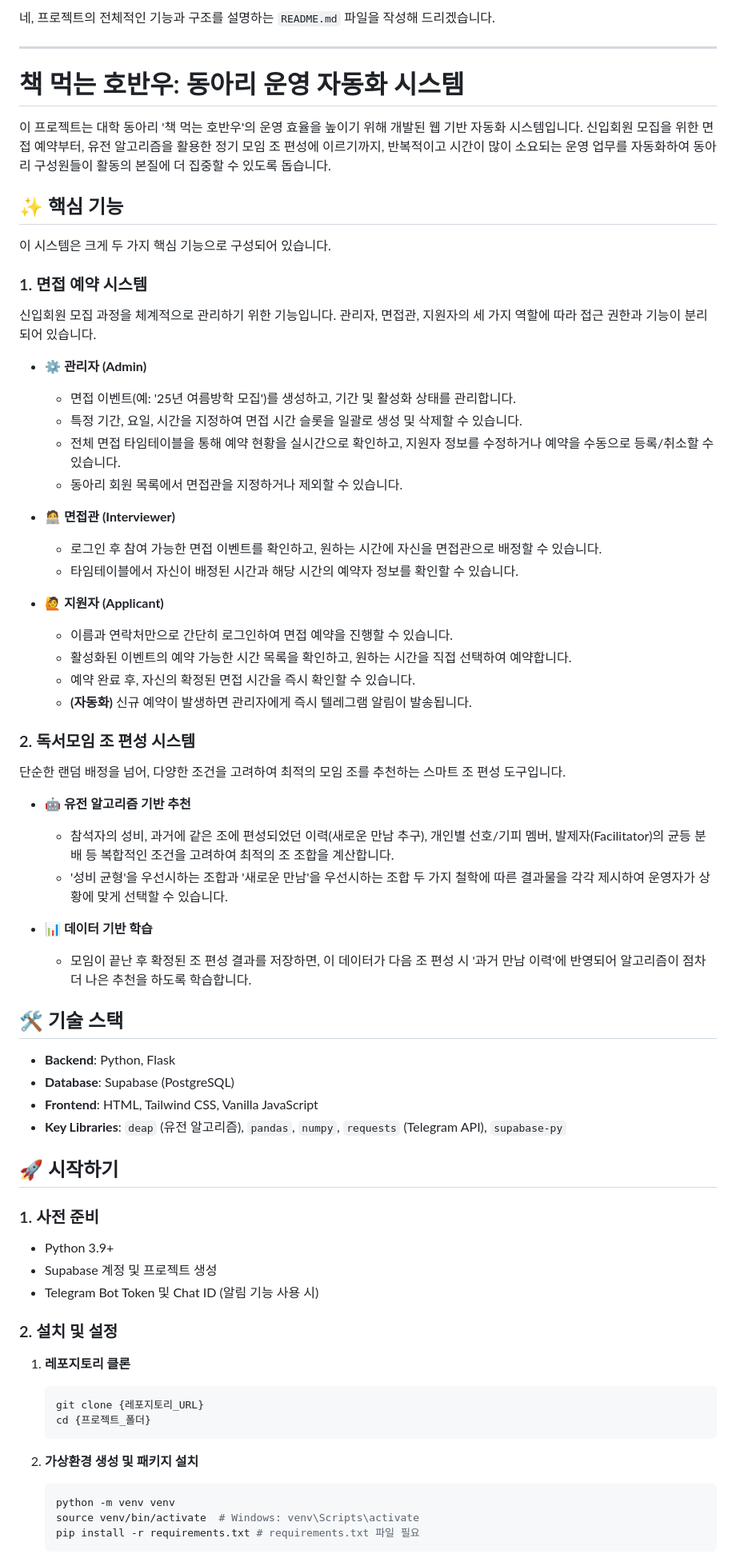
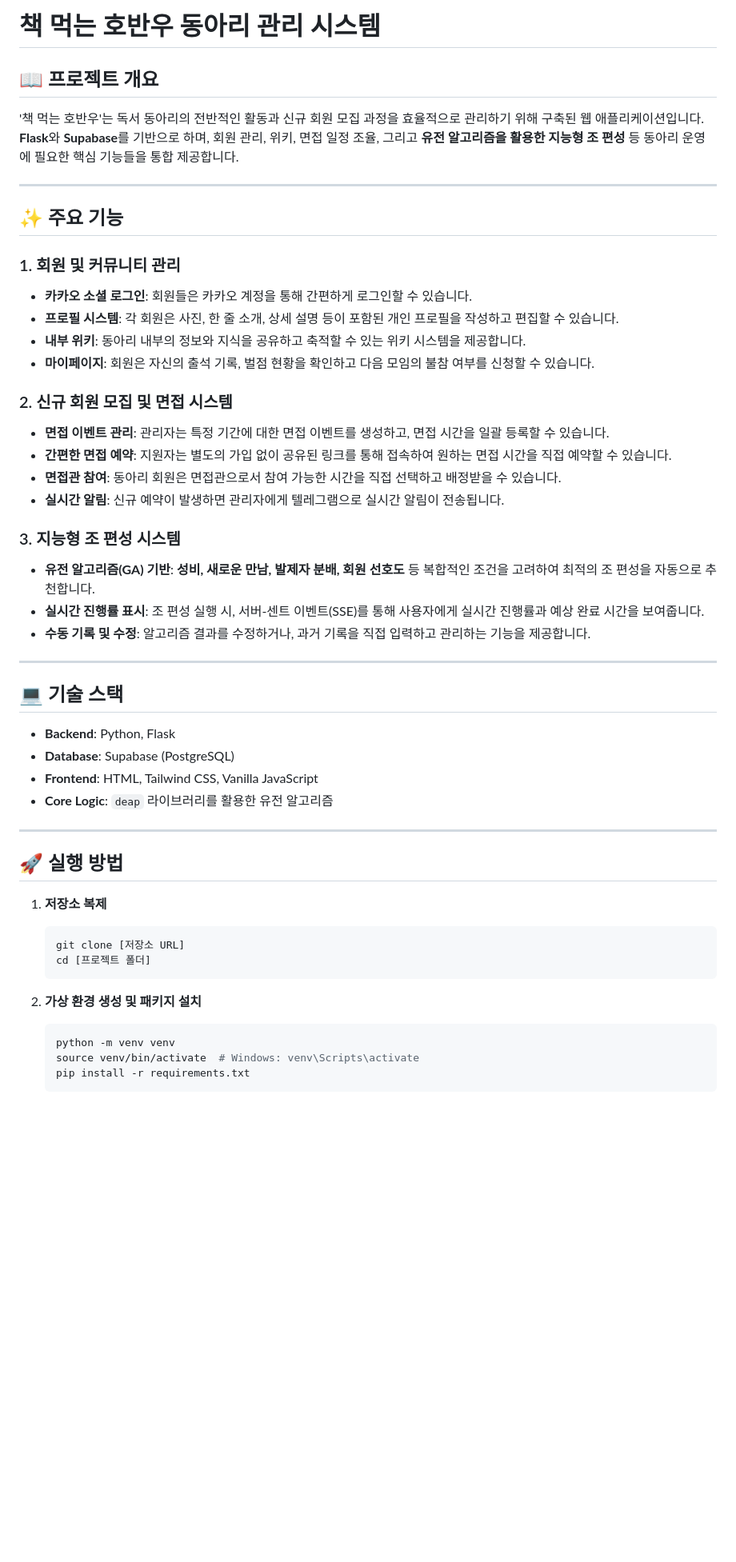
Before and after one commit to 0neiszer0/book_member_maker, a Markdown page: readme.md, the part around one of its changes. Shown at 80% size. GitHub-like rendering; blank space fills up the shorter version.

````diff
--- a/readme.md
+++ b/readme.md
@@ -1,81 +1,59 @@
-네, 프로젝트의 전체적인 기능과 구조를 설명하는 `README.md` 파일을 작성해 드리겠습니다.
+
+# 책 먹는 호반우 동아리 관리 시스템
+
+## 📖 프로젝트 개요
+
+'책 먹는 호반우'는 독서 동아리의 전반적인 활동과 신규 회원 모집 과정을 효율적으로 관리하기 위해 구축된 웹 애플리케이션입니다. **Flask**와 **Supabase**를 기반으로 하며, 회원 관리, 위키, 면접 일정 조율, 그리고 **유전 알고리즘을 활용한 지능형 조 편성** 등 동아리 운영에 필요한 핵심 기능들을 통합 제공합니다.
 
 -----
 
-# 책 먹는 호반우: 동아리 운영 자동화 시스템
+## ✨ 주요 기능
 
-이 프로젝트는 대학 동아리 '책 먹는 호반우'의 운영 효율을 높이기 위해 개발된 웹 기반 자동화 시스템입니다. 신입회원 모집을 위한 면접 예약부터, 유전 알고리즘을 활용한 정기 모임 조 편성에 이르기까지, 반복적이고 시간이 많이 소요되는 운영 업무를 자동화하여 동아리 구성원들이 활동의 본질에 더 집중할 수 있도록 돕습니다.
+### 1\. 회원 및 커뮤니티 관리
 
+  * **카카오 소셜 로그인**: 회원들은 카카오 계정을 통해 간편하게 로그인할 수 있습니다.
+  * **프로필 시스템**: 각 회원은 사진, 한 줄 소개, 상세 설명 등이 포함된 개인 프로필을 작성하고 편집할 수 있습니다.
+  * **내부 위키**: 동아리 내부의 정보와 지식을 공유하고 축적할 수 있는 위키 시스템을 제공합니다.
+  * **마이페이지**: 회원은 자신의 출석 기록, 벌점 현황을 확인하고 다음 모임의 불참 여부를 신청할 수 있습니다.
 
-## ✨ 핵심 기능
+### 2\. 신규 회원 모집 및 면접 시스템
 
-이 시스템은 크게 두 가지 핵심 기능으로 구성되어 있습니다.
+  * **면접 이벤트 관리**: 관리자는 특정 기간에 대한 면접 이벤트를 생성하고, 면접 시간을 일괄 등록할 수 있습니다.
+  * **간편한 면접 예약**: 지원자는 별도의 가입 없이 공유된 링크를 통해 접속하여 원하는 면접 시간을 직접 예약할 수 있습니다.
+  * **면접관 참여**: 동아리 회원은 면접관으로서 참여 가능한 시간을 직접 선택하고 배정받을 수 있습니다.
+  * **실시간 알림**: 신규 예약이 발생하면 관리자에게 텔레그램으로 실시간 알림이 전송됩니다.
 
-### 1\. 면접 예약 시스템
+### 3\. 지능형 조 편성 시스템
 
-신입회원 모집 과정을 체계적으로 관리하기 위한 기능입니다. 관리자, 면접관, 지원자의 세 가지 역할에 따라 접근 권한과 기능이 분리되어 있습니다.
+  * **유전 알고리즘(GA) 기반**: **성비, 새로운 만남, 발제자 분배, 회원 선호도** 등 복합적인 조건을 고려하여 최적의 조 편성을 자동으로 추천합니다.
+  * **실시간 진행률 표시**: 조 편성 실행 시, 서버-센트 이벤트(SSE)를 통해 사용자에게 실시간 진행률과 예상 완료 시간을 보여줍니다.
+  * **수동 기록 및 수정**: 알고리즘 결과를 수정하거나, 과거 기록을 직접 입력하고 관리하는 기능을 제공합니다.
 
-  * **⚙️ 관리자 (Admin)**
+-----
 
-      * 면접 이벤트(예: '25년 여름방학 모집')를 생성하고, 기간 및 활성화 상태를 관리합니다.
-      * 특정 기간, 요일, 시간을 지정하여 면접 시간 슬롯을 일괄로 생성 및 삭제할 수 있습니다.
-      * 전체 면접 타임테이블을 통해 예약 현황을 실시간으로 확인하고, 지원자 정보를 수정하거나 예약을 수동으로 등록/취소할 수 있습니다.
-      * 동아리 회원 목록에서 면접관을 지정하거나 제외할 수 있습니다.
-
-  * **🧑‍💻 면접관 (Interviewer)**
-
-      * 로그인 후 참여 가능한 면접 이벤트를 확인하고, 원하는 시간에 자신을 면접관으로 배정할 수 있습니다.
-      * 타임테이블에서 자신이 배정된 시간과 해당 시간의 예약자 정보를 확인할 수 있습니다.
-
-  * **🙋 지원자 (Applicant)**
-
-      * 이름과 연락처만으로 간단히 로그인하여 면접 예약을 진행할 수 있습니다.
-      * 활성화된 이벤트의 예약 가능한 시간 목록을 확인하고, 원하는 시간을 직접 선택하여 예약합니다.
-      * 예약 완료 후, 자신의 확정된 면접 시간을 즉시 확인할 수 있습니다.
-      * **(자동화)** 신규 예약이 발생하면 관리자에게 즉시 텔레그램 알림이 발송됩니다.
-
-### 2\. 독서모임 조 편성 시스템
-
-단순한 랜덤 배정을 넘어, 다양한 조건을 고려하여 최적의 모임 조를 추천하는 스마트 조 편성 도구입니다.
-
-  * **🤖 유전 알고리즘 기반 추천**
-
-      * 참석자의 성비, 과거에 같은 조에 편성되었던 이력(새로운 만남 추구), 개인별 선호/기피 멤버, 발제자(Facilitator)의 균등 분배 등 복합적인 조건을 고려하여 최적의 조 조합을 계산합니다.
-      * '성비 균형'을 우선시하는 조합과 '새로운 만남'을 우선시하는 조합 두 가지 철학에 따른 결과물을 각각 제시하여 운영자가 상황에 맞게 선택할 수 있습니다.
-
-  * **📊 데이터 기반 학습**
-
-      * 모임이 끝난 후 확정된 조 편성 결과를 저장하면, 이 데이터가 다음 조 편성 시 '과거 만남 이력'에 반영되어 알고리즘이 점차 더 나은 추천을 하도록 학습합니다.
-
-## 🛠️ 기술 스택
+## 💻 기술 스택
 
   * **Backend**: Python, Flask
   * **Database**: Supabase (PostgreSQL)
   * **Frontend**: HTML, Tailwind CSS, Vanilla JavaScript
-  * **Key Libraries**: `deap` (유전 알고리즘), `pandas`, `numpy`, `requests` (Telegram API), `supabase-py`
+  * **Core Logic**: `deap` 라이브러리를 활용한 유전 알고리즘
 
-## 🚀 시작하기
+-----
 
-### 1\. 사전 준비
+## 🚀 실행 방법
 
-  * Python 3.9+
-  * Supabase 계정 및 프로젝트 생성
-  * Telegram Bot Token 및 Chat ID (알림 기능 사용 시)
-
-### 2\. 설치 및 설정
-
-1.  **레포지토리 클론**
+1.  **저장소 복제**
 
     ```bash
-    git clone {레포지토리_URL}
-    cd {프로젝트_폴더}
+    git clone [저장소 URL]
+    cd [프로젝트 폴더]
     ```
 
-2.  **가상환경 생성 및 패키지 설치**
+2.  **가상 환경 생성 및 패키지 설치**
 
     ```bash
     python -m venv venv
     source venv/bin/activate  # Windows: venv\Scripts\activate
-    pip install -r requirements.txt # requirements.txt 파일 필요
+    pip install -r requirements.txt
     ```
 
````
Also changed, not shown: other parts of readme.md (+10 -31 lines).
